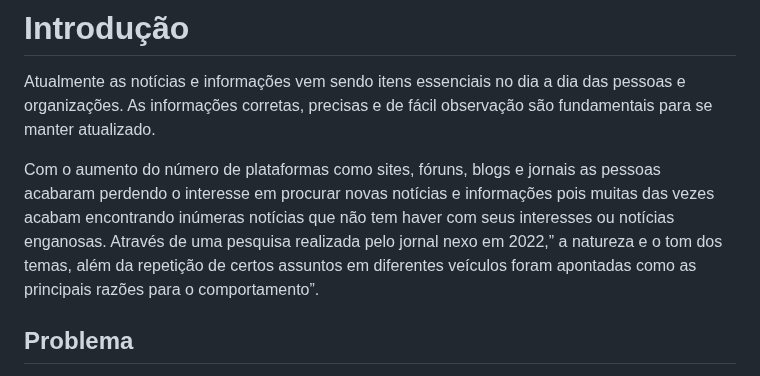
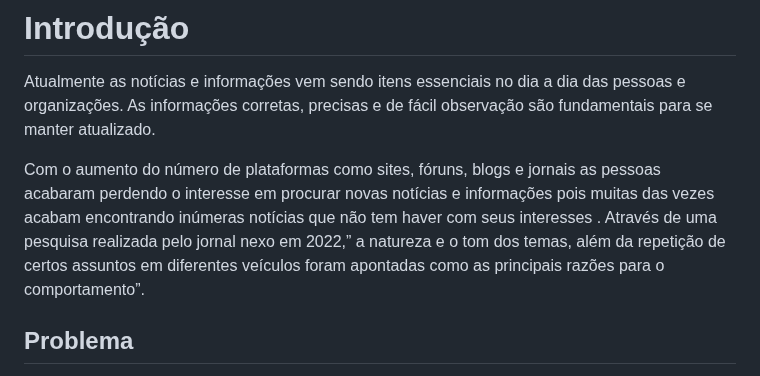
Before and after one commit to ICEI-PUC-Minas-PMV-ADS/pmv-ads-2023-1-e1-proj-web-t16-e1-proj-web-t16-time4-portalnoticias, a Markdown page: docs/01-Documentação de Contexto.md, the part around the change. Rendered like a GitHub page.

```diff
--- a/docs/01-Documentação de Contexto.md
+++ b/docs/01-Documentação de Contexto.md
@@ -2,7 +2,7 @@
 
 Atualmente as notícias e informações vem sendo itens essenciais no dia a dia das pessoas e  organizações. As informações corretas, precisas e de fácil observação são fundamentais para se manter atualizado.
 
-Com o aumento do número de plataformas como sites, fóruns, blogs e jornais as pessoas acabaram perdendo o interesse em procurar novas notícias e informações pois muitas das vezes acabam encontrando inúmeras notícias que não tem haver com seus interesses ou notícias enganosas. Através de uma pesquisa realizada pelo jornal nexo em 2022,” a natureza e o tom dos temas, além da repetição de certos assuntos em diferentes veículos foram apontadas como as principais razões para o comportamento”.
+Com o aumento do número de plataformas como sites, fóruns, blogs e jornais as pessoas acabaram perdendo o interesse em procurar novas notícias e informações pois muitas das vezes acabam encontrando inúmeras notícias que não tem haver com seus interesses . Através de uma pesquisa realizada pelo jornal nexo em 2022,” a natureza e o tom dos temas, além da repetição de certos assuntos em diferentes veículos foram apontadas como as principais razões para o comportamento”.
 
 
 ## Problema
```
